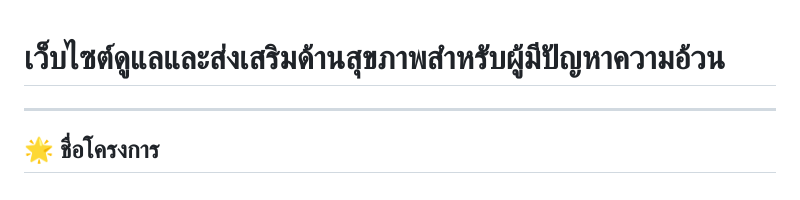
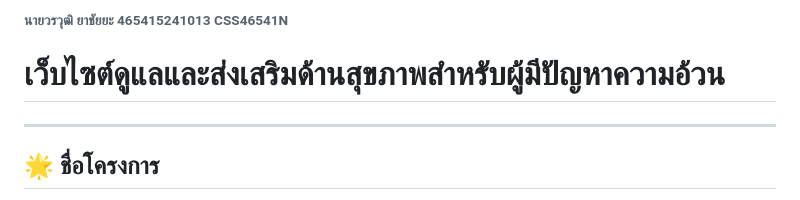
Before and after one commit to ComputerScience654/Health-Management-for-Obesity, a Markdown page: README.md, the part around the change. Rendered like a GitHub page.

```diff
--- a/README.md
+++ b/README.md
@@ -1,3 +1,4 @@
+###### นายวรวุฒิ ยาชัยยะ 465415241013 CSS46541N
 # เว็บไซต์ดูแลและส่งเสริมด้านสุขภาพสำหรับผู้มีปัญหาความอ้วน
 
 ---
```
